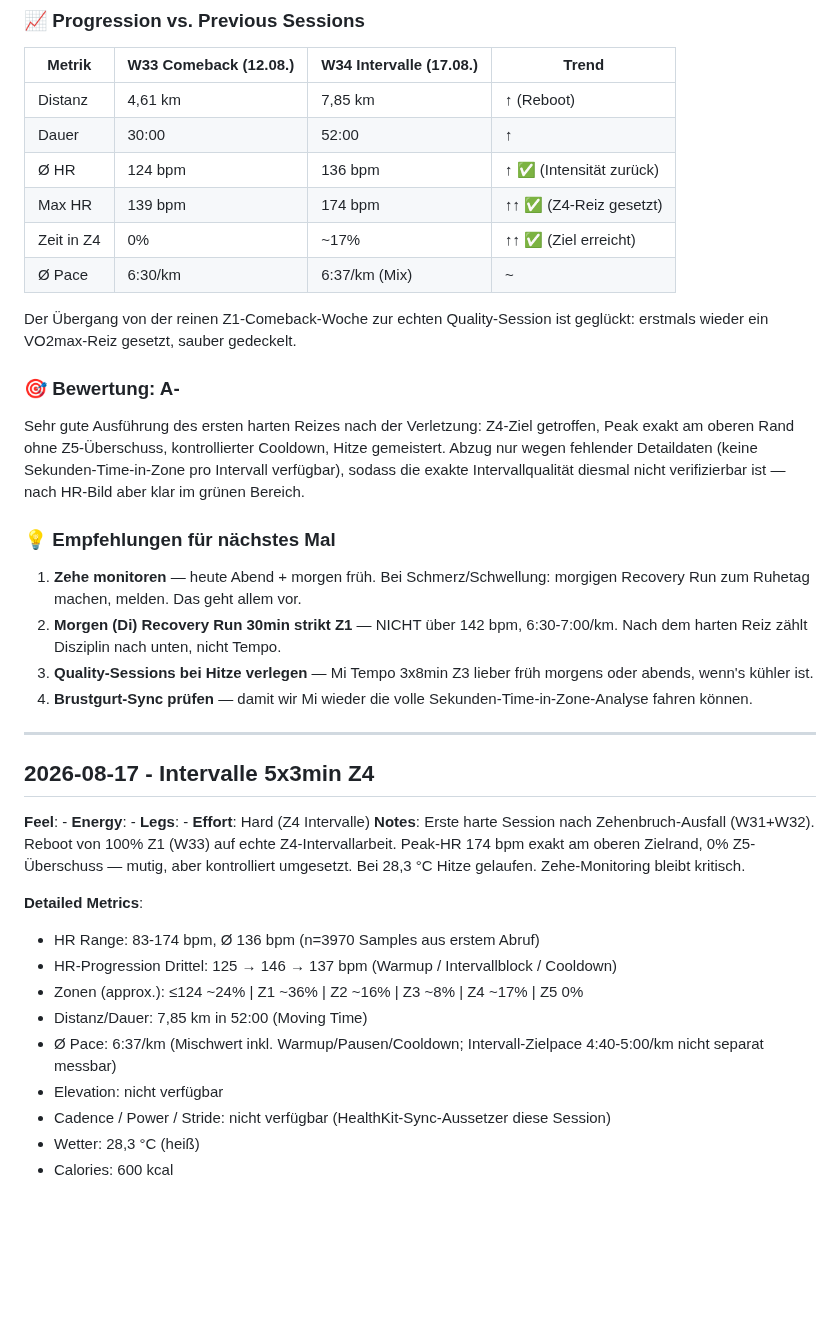
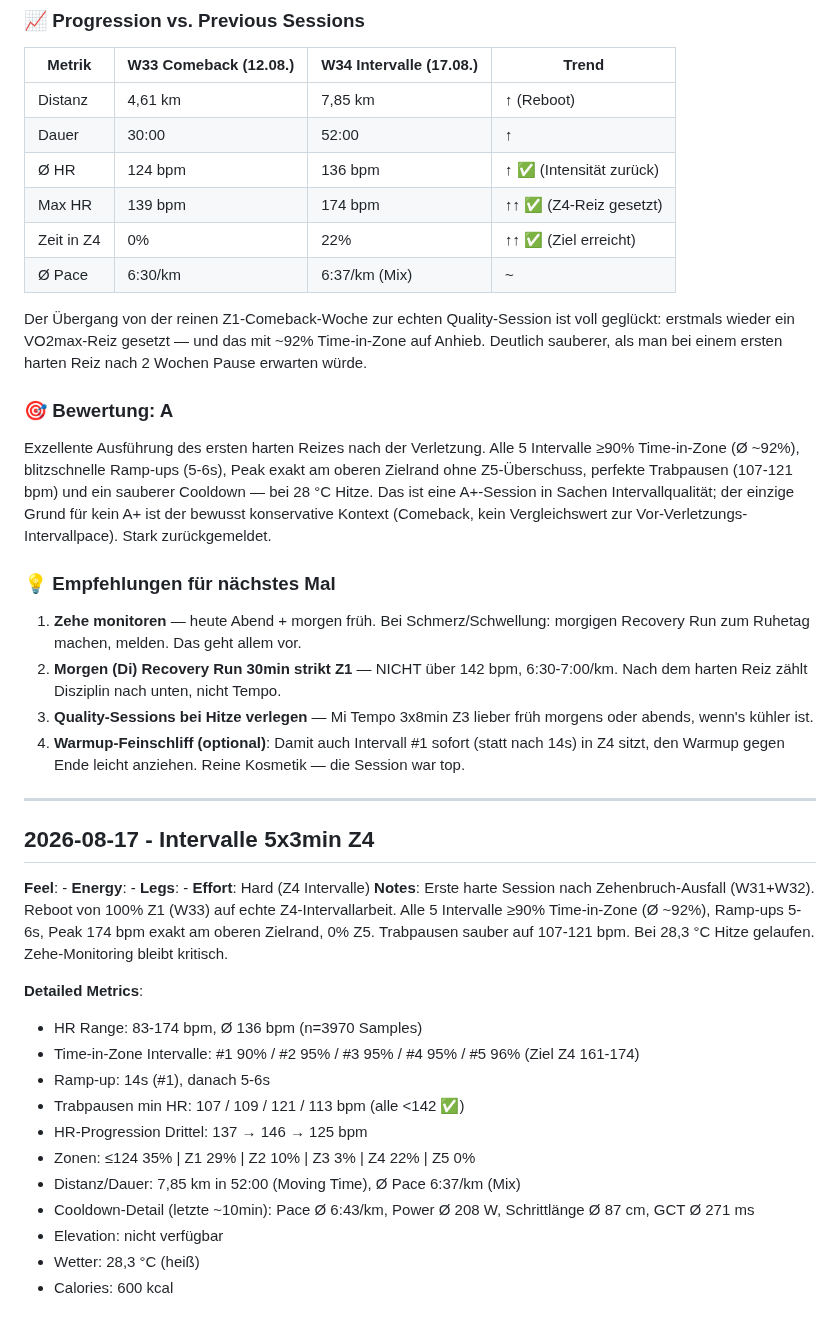
Before and after one commit to floriankimmel/training, a Markdown page: feedback/feedback-34-2026.md, the part around one of its changes. Drawn GitHub-style; blank space fills up the shorter version.

```diff
--- a/feedback/feedback-34-2026.md
+++ b/feedback/feedback-34-2026.md
@@ -52,21 +74,21 @@ Gesamt-Ø **6:37/km** über 7,85 km — das ist der Mischwert aus 22min Warmup/C
 | Dauer | 30:00 | 52:00 | ↑ |
 | Ø HR | 124 bpm | 136 bpm | ↑ ✅ (Intensität zurück) |
 | Max HR | 139 bpm | 174 bpm | ↑↑ ✅ (Z4-Reiz gesetzt) |
-| Zeit in Z4 | 0% | ~17% | ↑↑ ✅ (Ziel erreicht) |
+| Zeit in Z4 | 0% | 22% | ↑↑ ✅ (Ziel erreicht) |
 | Ø Pace | 6:30/km | 6:37/km (Mix) | ~ |
 
-Der Übergang von der reinen Z1-Comeback-Woche zur echten Quality-Session ist geglückt: erstmals wieder ein VO2max-Reiz gesetzt, sauber gedeckelt.
+Der Übergang von der reinen Z1-Comeback-Woche zur echten Quality-Session ist voll geglückt: erstmals wieder ein VO2max-Reiz gesetzt — und das mit ~92% Time-in-Zone auf Anhieb. Deutlich sauberer, als man bei einem ersten harten Reiz nach 2 Wochen Pause erwarten würde.
 
-### 🎯 **Bewertung: A-**
+### 🎯 **Bewertung: A**
 
-Sehr gute Ausführung des ersten harten Reizes nach der Verletzung: Z4-Ziel getroffen, Peak exakt am oberen Rand ohne Z5-Überschuss, kontrollierter Cooldown, Hitze gemeistert. Abzug nur wegen fehlender Detaildaten (keine Sekunden-Time-in-Zone pro Intervall verfügbar), sodass die exakte Intervallqualität diesmal nicht verifizierbar ist — nach HR-Bild aber klar im grünen Bereich.
+Exzellente Ausführung des ersten harten Reizes nach der Verletzung. Alle 5 Intervalle ≥90% Time-in-Zone (Ø ~92%), blitzschnelle Ramp-ups (5-6s), Peak exakt am oberen Zielrand ohne Z5-Überschuss, perfekte Trabpausen (107-121 bpm) und ein sauberer Cooldown — bei 28 °C Hitze. Das ist eine A+-Session in Sachen Intervallqualität; der einzige Grund für kein A+ ist der bewusst konservative Kontext (Comeback, kein Vergleichswert zur Vor-Verletzungs-Intervallpace). Stark zurückgemeldet.
 
 ### 💡 **Empfehlungen für nächstes Mal**
 
 1. **Zehe monitoren** — heute Abend + morgen früh. Bei Schmerz/Schwellung: morgigen Recovery Run zum Ruhetag machen, melden. Das geht allem vor.
 2. **Morgen (Di) Recovery Run 30min strikt Z1** — NICHT über 142 bpm, 6:30-7:00/km. Nach dem harten Reiz zählt Disziplin nach unten, nicht Tempo.
 3. **Quality-Sessions bei Hitze verlegen** — Mi Tempo 3x8min Z3 lieber früh morgens oder abends, wenn's kühler ist.
-4. **Brustgurt-Sync prüfen** — damit wir Mi wieder die volle Sekunden-Time-in-Zone-Analyse fahren können.
+4. **Warmup-Feinschliff (optional)**: Damit auch Intervall #1 sofort (statt nach 14s) in Z4 sitzt, den Warmup gegen Ende leicht anziehen. Reine Kosmetik — die Session war top.
 
 ---
 
@@ -75,15 +97,17 @@ Sehr gute Ausführung des ersten harten Reizes nach der Verletzung: Z4-Ziel getr
 **Energy**: -
 **Legs**: -
 **Effort**: Hard (Z4 Intervalle)
-**Notes**: Erste harte Session nach Zehenbruch-Ausfall (W31+W32). Reboot von 100% Z1 (W33) auf echte Z4-Intervallarbeit. Peak-HR 174 bpm exakt am oberen Zielrand, 0% Z5-Überschuss — mutig, aber kontrolliert umgesetzt. Bei 28,3 °C Hitze gelaufen. Zehe-Monitoring bleibt kritisch.
+**Notes**: Erste harte Session nach Zehenbruch-Ausfall (W31+W32). Reboot von 100% Z1 (W33) auf echte Z4-Intervallarbeit. Alle 5 Intervalle ≥90% Time-in-Zone (Ø ~92%), Ramp-ups 5-6s, Peak 174 bpm exakt am oberen Zielrand, 0% Z5. Trabpausen sauber auf 107-121 bpm. Bei 28,3 °C Hitze gelaufen. Zehe-Monitoring bleibt kritisch.
 
 **Detailed Metrics**:
-- HR Range: 83-174 bpm, Ø 136 bpm (n=3970 Samples aus erstem Abruf)
-- HR-Progression Drittel: 125 → 146 → 137 bpm (Warmup / Intervallblock / Cooldown)
-- Zonen (approx.): ≤124 ~24% | Z1 ~36% | Z2 ~16% | Z3 ~8% | Z4 ~17% | Z5 0%
-- Distanz/Dauer: 7,85 km in 52:00 (Moving Time)
-- Ø Pace: 6:37/km (Mischwert inkl. Warmup/Pausen/Cooldown; Intervall-Zielpace 4:40-5:00/km nicht separat messbar)
+- HR Range: 83-174 bpm, Ø 136 bpm (n=3970 Samples)
+- Time-in-Zone Intervalle: #1 90% / #2 95% / #3 95% / #4 95% / #5 96% (Ziel Z4 161-174)
+- Ramp-up: 14s (#1), danach 5-6s
+- Trabpausen min HR: 107 / 109 / 121 / 113 bpm (alle <142 ✅)
+- HR-Progression Drittel: 137 → 146 → 125 bpm
+- Zonen: ≤124 35% | Z1 29% | Z2 10% | Z3 3% | Z4 22% | Z5 0%
+- Distanz/Dauer: 7,85 km in 52:00 (Moving Time), Ø Pace 6:37/km (Mix)
+- Cooldown-Detail (letzte ~10min): Pace Ø 6:43/km, Power Ø 208 W, Schrittlänge Ø 87 cm, GCT Ø 271 ms
 - Elevation: nicht verfügbar
-- Cadence / Power / Stride: nicht verfügbar (HealthKit-Sync-Aussetzer diese Session)
 - Wetter: 28,3 °C (heiß)
 - Calories: 600 kcal
```
Also changed, not shown: other parts of feedback/feedback-34-2026.md (+38 -16 lines).
